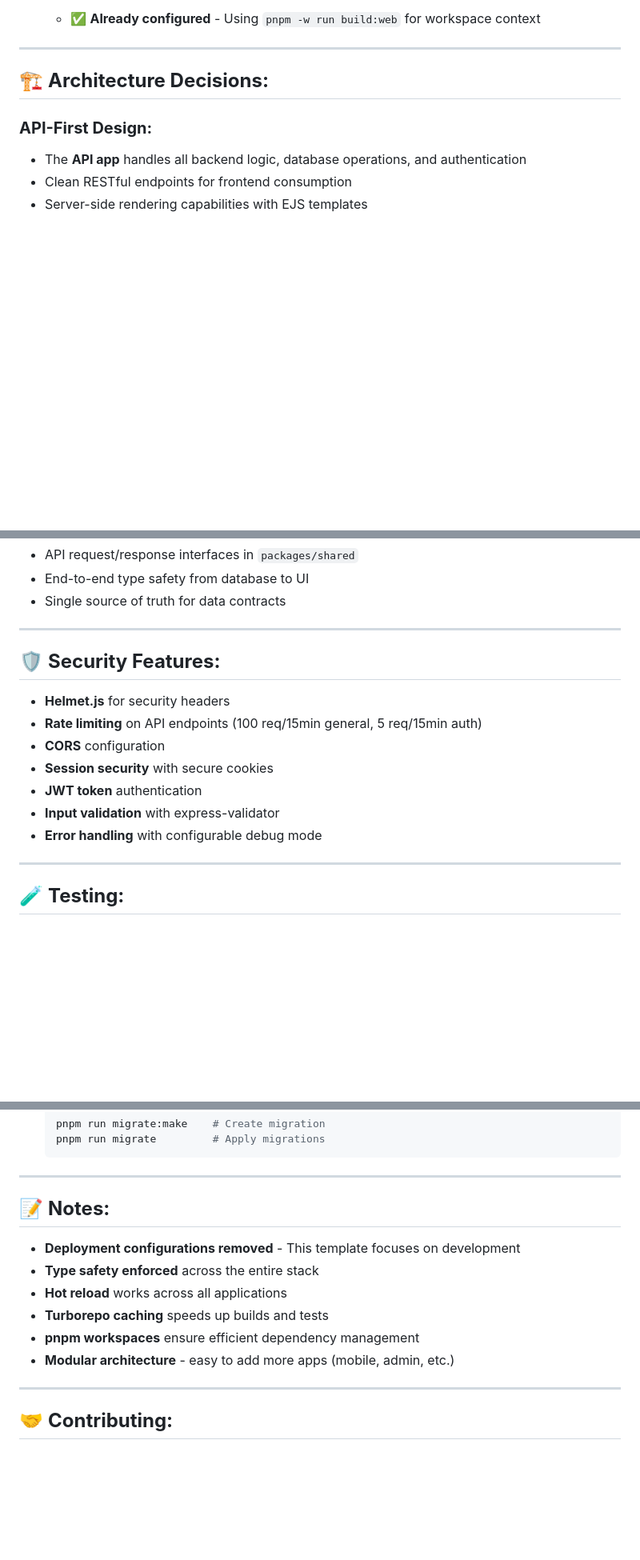
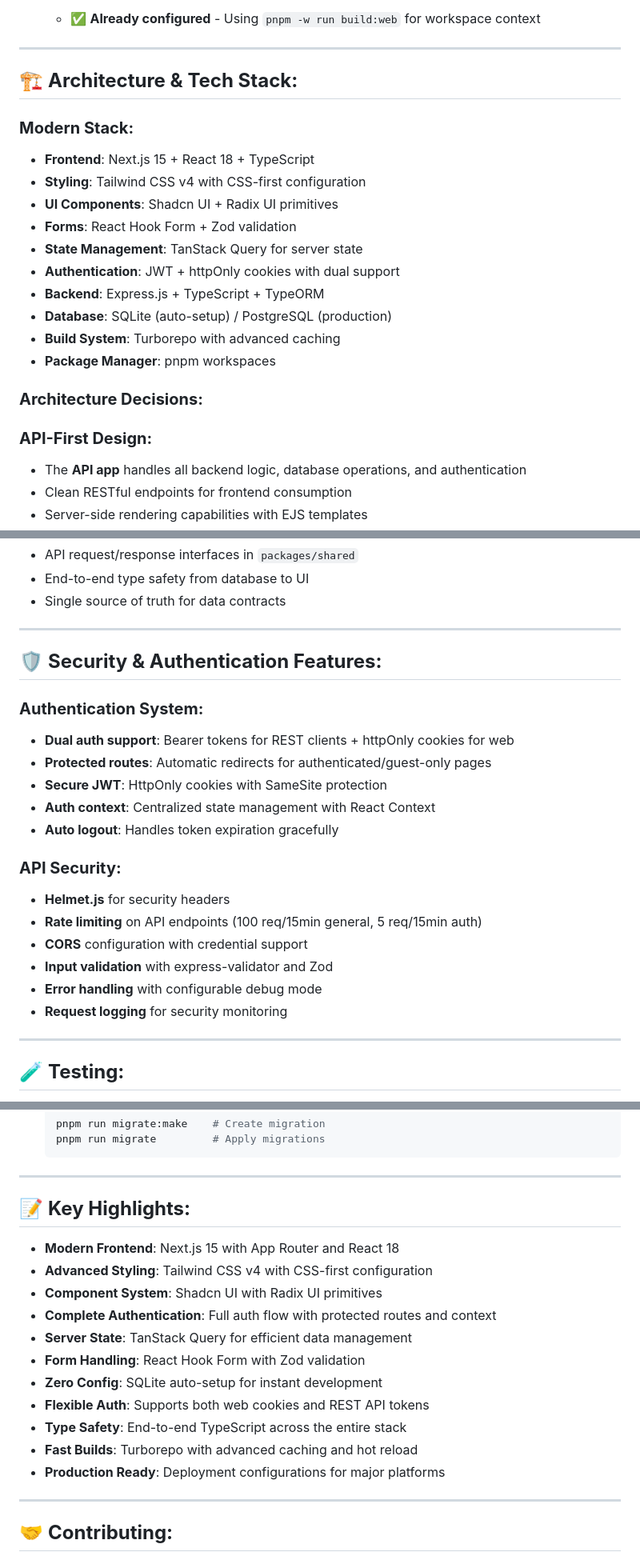
Before and after one commit to tanmaymishu/nextpress, a Markdown page: README.md, 3 parts joined by grey strips. Shown: that part at 80% size. Rendered like a GitHub page; blank space fills up the shorter version.

```diff
--- a/README.md
+++ b/README.md
@@ -260,7 +280,21 @@ DATABASE_URL=your-production-database-url
 
 ---
 
-## 🏗️ **Architecture Decisions:**
+## 🏗️ **Architecture & Tech Stack:**
+
+### **Modern Stack:**
+- **Frontend**: Next.js 15 + React 18 + TypeScript
+- **Styling**: Tailwind CSS v4 with CSS-first configuration
+- **UI Components**: Shadcn UI + Radix UI primitives
+- **Forms**: React Hook Form + Zod validation
+- **State Management**: TanStack Query for server state
+- **Authentication**: JWT + httpOnly cookies with dual support
+- **Backend**: Express.js + TypeScript + TypeORM
+- **Database**: SQLite (auto-setup) / PostgreSQL (production)
+- **Build System**: Turborepo with advanced caching
+- **Package Manager**: pnpm workspaces
+
+### **Architecture Decisions:**
 
 ### **API-First Design:**
 - The **API app** handles all backend logic, database operations, and authentication
@@ -279,15 +313,22 @@ DATABASE_URL=your-production-database-url
 
 ---
 
-## 🛡️ **Security Features:**
+## 🛡️ **Security & Authentication Features:**
 
+### **Authentication System:**
+- **Dual auth support**: Bearer tokens for REST clients + httpOnly cookies for web
+- **Protected routes**: Automatic redirects for authenticated/guest-only pages
+- **Secure JWT**: HttpOnly cookies with SameSite protection
+- **Auth context**: Centralized state management with React Context
+- **Auto logout**: Handles token expiration gracefully
+
+### **API Security:**
 - **Helmet.js** for security headers
 - **Rate limiting** on API endpoints (100 req/15min general, 5 req/15min auth)
-- **CORS** configuration
-- **Session security** with secure cookies
-- **JWT token** authentication
-- **Input validation** with express-validator
+- **CORS** configuration with credential support
+- **Input validation** with express-validator and Zod
 - **Error handling** with configurable debug mode
+- **Request logging** for security monitoring
 
 ---
 
@@ -325,14 +366,19 @@ DATABASE_URL=your-production-database-url
 
 ---
 
-## 📝 **Notes:**
+## 📝 **Key Highlights:**
 
-- **Deployment configurations removed** - This template focuses on development
-- **Type safety enforced** across the entire stack
-- **Hot reload** works across all applications
-- **Turborepo caching** speeds up builds and tests
-- **pnpm workspaces** ensure efficient dependency management
-- **Modular architecture** - easy to add more apps (mobile, admin, etc.)
+- **Modern Frontend**: Next.js 15 with App Router and React 18
+- **Advanced Styling**: Tailwind CSS v4 with CSS-first configuration
+- **Component System**: Shadcn UI with Radix UI primitives
+- **Complete Authentication**: Full auth flow with protected routes and context
+- **Server State**: TanStack Query for efficient data management
+- **Form Handling**: React Hook Form with Zod validation
+- **Zero Config**: SQLite auto-setup for instant development
+- **Flexible Auth**: Supports both web cookies and REST API tokens
+- **Type Safety**: End-to-end TypeScript across the entire stack
+- **Fast Builds**: Turborepo with advanced caching and hot reload
+- **Production Ready**: Deployment configurations for major platforms
 
 ---
 
```
Also changed, not shown: other parts of README.md (+33 -13 lines).
